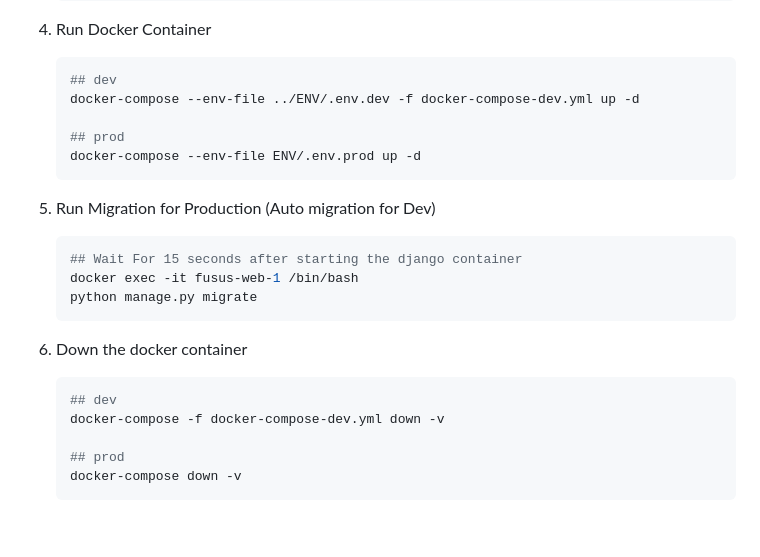
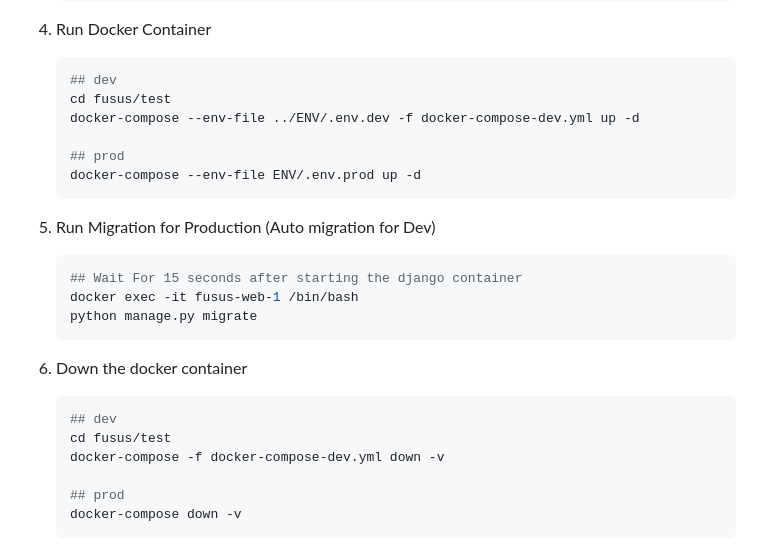
Before and after one commit to sowbobo12000/fusus_django, a Markdown page: README.md, the part around the change. Drawn GitHub-style; blank space fills up the shorter version.

Commit message:
Add more detail on readme

````diff
--- a/README.md
+++ b/README.md
@@ -48,6 +48,7 @@ This Django application provides a comprehensive user and organization managemen
 4. Run Docker Container
     ```bash
     ## dev
+   cd fusus/test
    docker-compose --env-file ../ENV/.env.dev -f docker-compose-dev.yml up -d
 
    ## prod
@@ -63,6 +64,7 @@ This Django application provides a comprehensive user and organization managemen
 6. Down the docker container
     ```bash
     ## dev
+   cd fusus/test
    docker-compose -f docker-compose-dev.yml down -v
 
    ## prod
````
